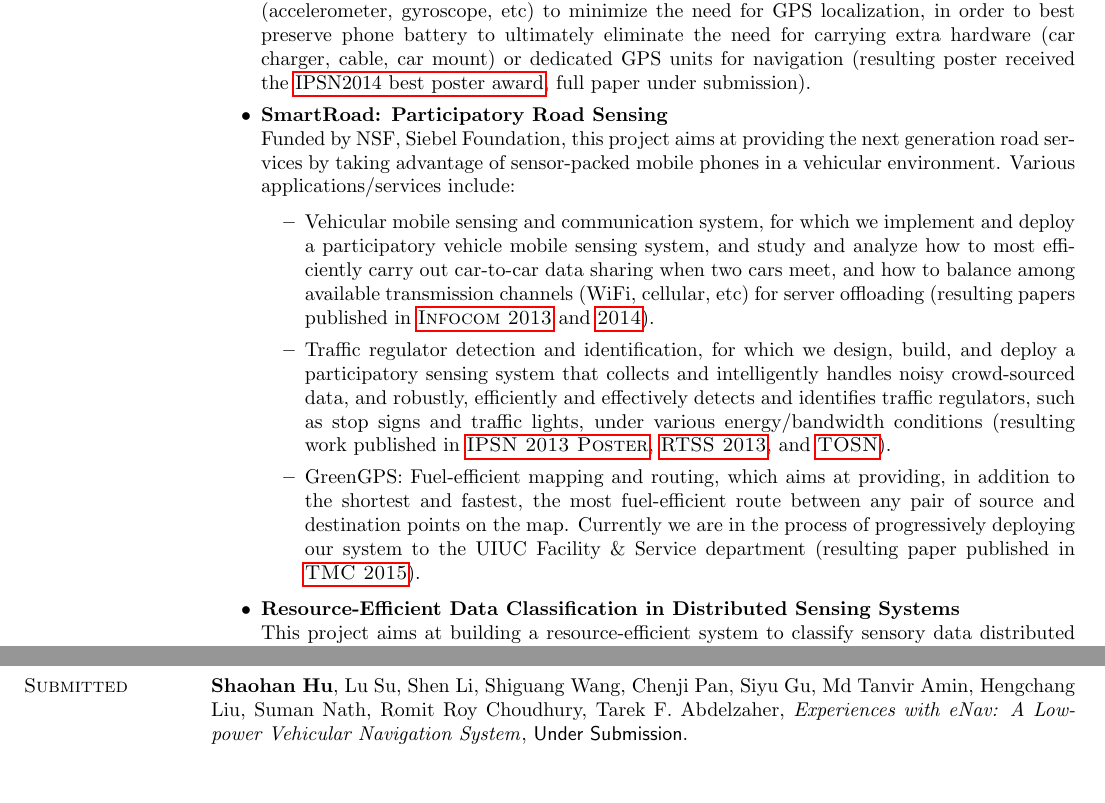
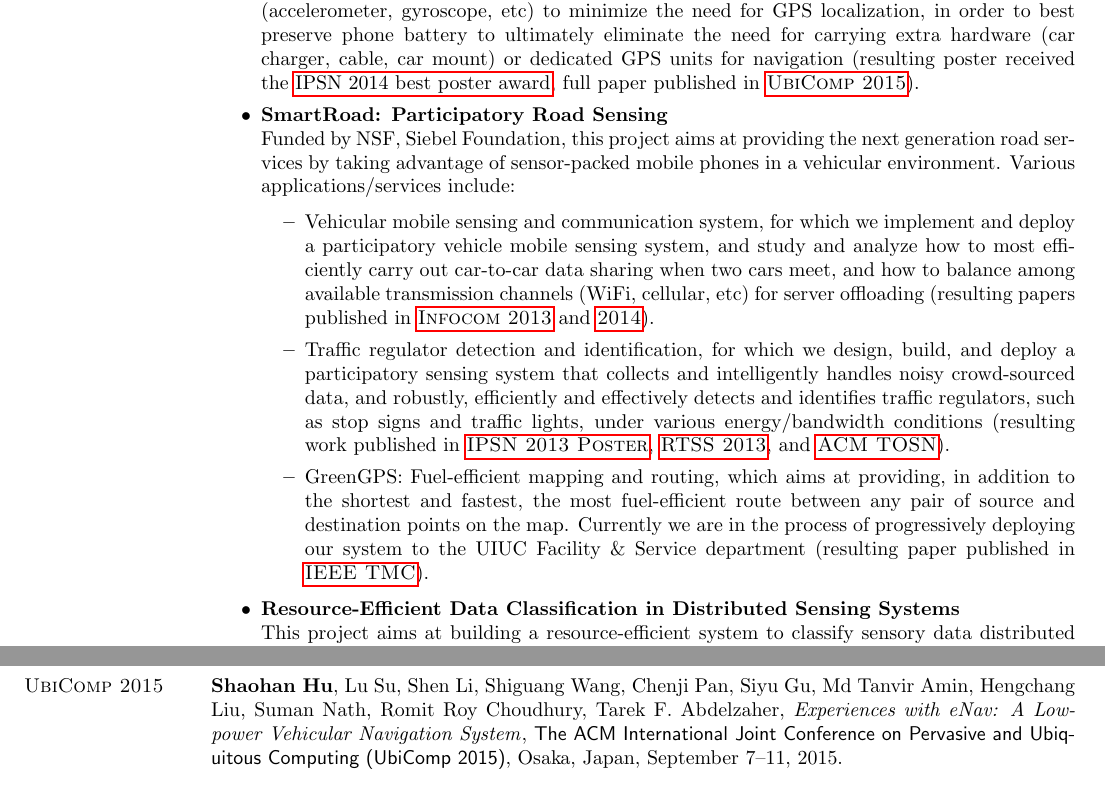
Before and after one commit to hushaohan/hushaohan.github.io, a LaTeX CV (cv.tex, which reads publications.tex, research.tex): two parts of pages 2 and 6 of 7 before the commit and two parts of pages 2 and 3 of 8 after it, joined at a grey line, cut so that both start at the same text, the shorter picture padded with empty space. Compiled offline with pdfLaTeX.

Commit message:
changed homepage url from cs to web.engr; added ubicomp enav paper

```diff
--- a/publications.tex
+++ b/publications.tex
@@ -1,4 +1,6 @@
 \section{\sc Publications}
+
+\section{\sc UbiComp 2015}\hypertarget{hu2015ubicomp}{} \textbf{Shaohan Hu}, Lu Su, Shen Li, Shiguang Wang, Chenji Pan, Siyu Gu, Md Tanvir Amin, Hengchang Liu, Suman Nath, Romit Roy Choudhury, Tarek F. Abdelzaher, \href{}{\emph{Experiences with eNav: A Low-power Vehicular Navigation System}}, \textsf{The ACM International Joint Conference on Pervasive and Ubiquitous Computing (UbiComp 2015)}, Osaka, Japan, September 7--11, 2015.
 
 \section{\sc TOSN 2015}\hypertarget{hu2015tosn}{} \textbf{Shaohan Hu}, Lu Su, Hengchang Liu, Hongyan Wang, Tarek Abdelzaher, \href{}{\emph{SmartRoad: Smartphone-based Crowd Sensing for Traffic Regulator Detection and Identification}}, \textsf{ACM Transactions on Sensor Networks (ACM TOSN)}, 2015.
 
@@ -59,6 +61,4 @@
 % \section{\sc Submitted to RTSS14}\hypertarget{li2014rtss}{}
 % Shen Li, \textbf{Shaohan Hu}, Tarek F. Abdelzaher, \emph{Real-Time Scheduling Analysis for MapReduce Workflows}, \textsf{Under Submission to RTSS14} %{The 35rd IEEE Real-Time Systems Symposium (RTSS 2014)}, Rome, Italy, December 2--5, 2014.
 
-\section{\sc Submitted}\hypertarget{}{} \textbf{Shaohan Hu}, Lu Su, Shen Li, Shiguang Wang, Chenji Pan, Siyu Gu, Md Tanvir Amin, Hengchang Liu, Suman Nath, Romit Roy Choudhury, Tarek F. Abdelzaher, \href{}{\emph{Experiences with eNav: A Low-power Vehicular Navigation System}}, \textsf{Under Submission}.
-
 % \section{\sc Submitted}\hypertarget{zhu2014nossdav}{} Zongwei Zhu, \textbf{Shaohan Hu}, Hengchang Liu, Xuehai Zhou, \href{}{\emph{A Thread Behavior-based Memory Address Mapping Schema for Memory Power Optimization on Smartphones}}, \textsf{Under Submission}. %\textsf{The 24th ACM Workshop on Network and Operating Systems Support for Digital Audio and Video, (NOSSDAV 2014)}, Singapore, March 19, 2014.
--- a/research.tex
+++ b/research.tex
@@ -3,16 +3,16 @@ Advisor: Tarek F. Abdelzaher
 \begin{itemize}
 \item \textbf{Cost Optimization for Resource-Limited Crowdsensing}\\ Funded by U.S. Army Research Laboratory as part of the Network Science Collaborative Technology Alliance, in collaboration with University of Southern California, the City University of New York, Raytheon BBN Technologies, and U.S. Army Research Laboratory, this project aims at building algorithms and systems that are geared towards crowd-sensing under resource-limited post-disaster scenarios, and optimize network resource consumptions while serving multiple concurrent queries with timely requirements (resulting paper published in \hyperlink{hu2015dcoss}{\textsc{DCOSS 2015}}).
 
-\item \textbf{eNav: Smartphone-based Energy-Efficient Vehicular Navigation}\\ In collaboration with Microsoft Research, this project aims at providing low-power reliable real-time road navigation services by taking advantage of the phone's on-board MEMS sensors (accelerometer, gyroscope, etc) to minimize the need for GPS localization, in order to best preserve phone battery to ultimately eliminate the need for carrying extra hardware (car charger, cable, car mount) or dedicated GPS units for navigation (resulting poster received the \hyperlink{hu2014ipsn}{IPSN2014 best poster award}, full paper \hyperlink{}{under submission}).
+\item \textbf{eNav: Smartphone-based Energy-Efficient Vehicular Navigation}\\ In collaboration with Microsoft Research, this project aims at providing low-power reliable real-time road navigation services by taking advantage of the phone's on-board MEMS sensors (accelerometer, gyroscope, etc) to minimize the need for GPS localization, in order to best preserve phone battery to ultimately eliminate the need for carrying extra hardware (car charger, cable, car mount) or dedicated GPS units for navigation (resulting poster received the \hyperlink{hu2014ipsn}{IPSN 2014 best poster award}, full paper published in \hyperlink{hu2015ubicomp}{\textsc{UbiComp 2015}}).
 
 \item \textbf{SmartRoad: Participatory Road Sensing} \\
 Funded by NSF, Siebel Foundation, this project aims at providing the next generation road services by taking advantage of sensor-packed mobile phones in a vehicular environment. Various applications/services include:
 \begin{itemize}
 \item Vehicular mobile sensing and communication system, for which we implement and deploy a participatory vehicle mobile sensing system, and study and analyze how to most efficiently carry out car-to-car data sharing when two cars meet, and how to balance among available transmission channels (WiFi, cellular, etc) for server offloading (resulting papers published in \hyperlink{liu2013infocom}{\textsc{Infocom 2013}} and \hyperlink{hu2014infocom}{\textsc{2014}}).
 
-\item Traffic regulator detection and identification, for which we design, build, and deploy a participatory sensing system that collects and intelligently handles noisy crowd-sourced data, and robustly, efficiently and effectively detects and identifies traffic regulators, such as stop signs and traffic lights, under various energy/bandwidth conditions (resulting work published in \hyperlink{hu2013ipsn}{\textsc{IPSN 2013 Poster}}, \hyperlink{wang2013rtss}{\textsc{RTSS 2013}}, and \hyperlink{hu2015tosn}{\textsc{TOSN}}).
+\item Traffic regulator detection and identification, for which we design, build, and deploy a participatory sensing system that collects and intelligently handles noisy crowd-sourced data, and robustly, efficiently and effectively detects and identifies traffic regulators, such as stop signs and traffic lights, under various energy/bandwidth conditions (resulting work published in \hyperlink{hu2013ipsn}{\textsc{IPSN 2013 Poster}}, \hyperlink{wang2013rtss}{\textsc{RTSS 2013}}, and \hyperlink{hu2015tosn}{\textsc{ACM TOSN}}).
 
-\item GreenGPS: Fuel-efficient mapping and routing, which aims at providing, in addition to the shortest and fastest, the most fuel-efficient route between any pair of source and destination points on the map. Currently we are in the process of progressively deploying our system to the UIUC Facility \& Service department (resulting paper published in \hyperlink{saremi2015tmc}{\textsc{TMC 2015}}).
+\item GreenGPS: Fuel-efficient mapping and routing, which aims at providing, in addition to the shortest and fastest, the most fuel-efficient route between any pair of source and destination points on the map. Currently we are in the process of progressively deploying our system to the UIUC Facility \& Service department (resulting paper published in \hyperlink{saremi2015tmc}{\textsc{IEEE TMC}}).
 \end{itemize}
 
 \item \textbf{Resource-Efficient Data Classification in Distributed Sensing Systems} \\
```
Also changed, not shown: contact.tex (+1 -1 lines), cv.pdf, publications.tex (2 more changed lines).
